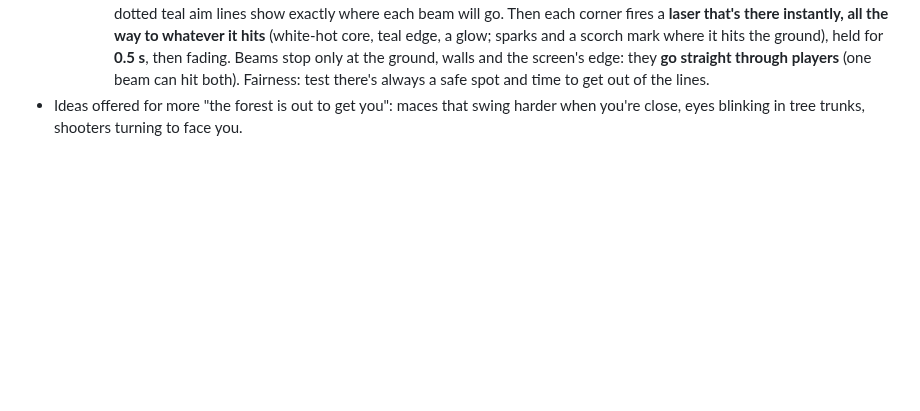
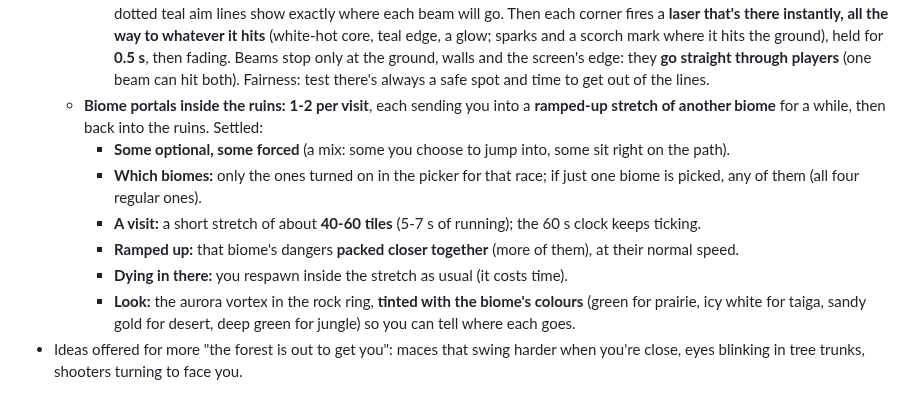
Before and after one commit to AntonisRasoulis/VibeCodingPractice, a Markdown page: CLAUDE.md, the part around the change. GitHub-like rendering; blank space fills up the shorter version.

Commit message:
CLAUDE.md: biome portals in the ruins
Co-Authored-By: Claude Opus 5.5 <noreply@anthropic.com>
Claude-Session: https://claude.ai/code/session_01LQMx3QWqxd2JDxKU52UitR

```diff
--- a/CLAUDE.md
+++ b/CLAUDE.md
@@ -275,5 +275,15 @@ Scripts load in this order (all globals, no modules), each with a `?v=` cache-bu
       edge, a glow; sparks and a scorch mark where it hits the ground), held for **0.5 s**, then fading. Beams
       stop only at the ground, walls and the screen's edge: they **go straight through players** (one beam
       can hit both). Fairness: test there's always a safe spot and time to get out of the lines.
+  - **Biome portals inside the ruins:** **1-2 per visit**, each sending you into a **ramped-up stretch of
+    another biome** for a while, then back into the ruins. Settled:
+    - **Some optional, some forced** (a mix: some you choose to jump into, some sit right on the path).
+    - **Which biomes:** only the ones turned on in the picker for that race; if just one biome is picked,
+      any of them (all four regular ones).
+    - **A visit:** a short stretch of about **40-60 tiles** (5-7 s of running); the 60 s clock keeps ticking.
+    - **Ramped up:** that biome's dangers **packed closer together** (more of them), at their normal speed.
+    - **Dying in there:** you respawn inside the stretch as usual (it costs time).
+    - **Look:** the aurora vortex in the rock ring, **tinted with the biome's colours** (green for prairie,
+      icy white for taiga, sandy gold for desert, deep green for jungle) so you can tell where each goes.
 - Ideas offered for more "the forest is out to get you": maces that swing harder when you're close,
   eyes blinking in tree trunks, shooters turning to face you.
```
